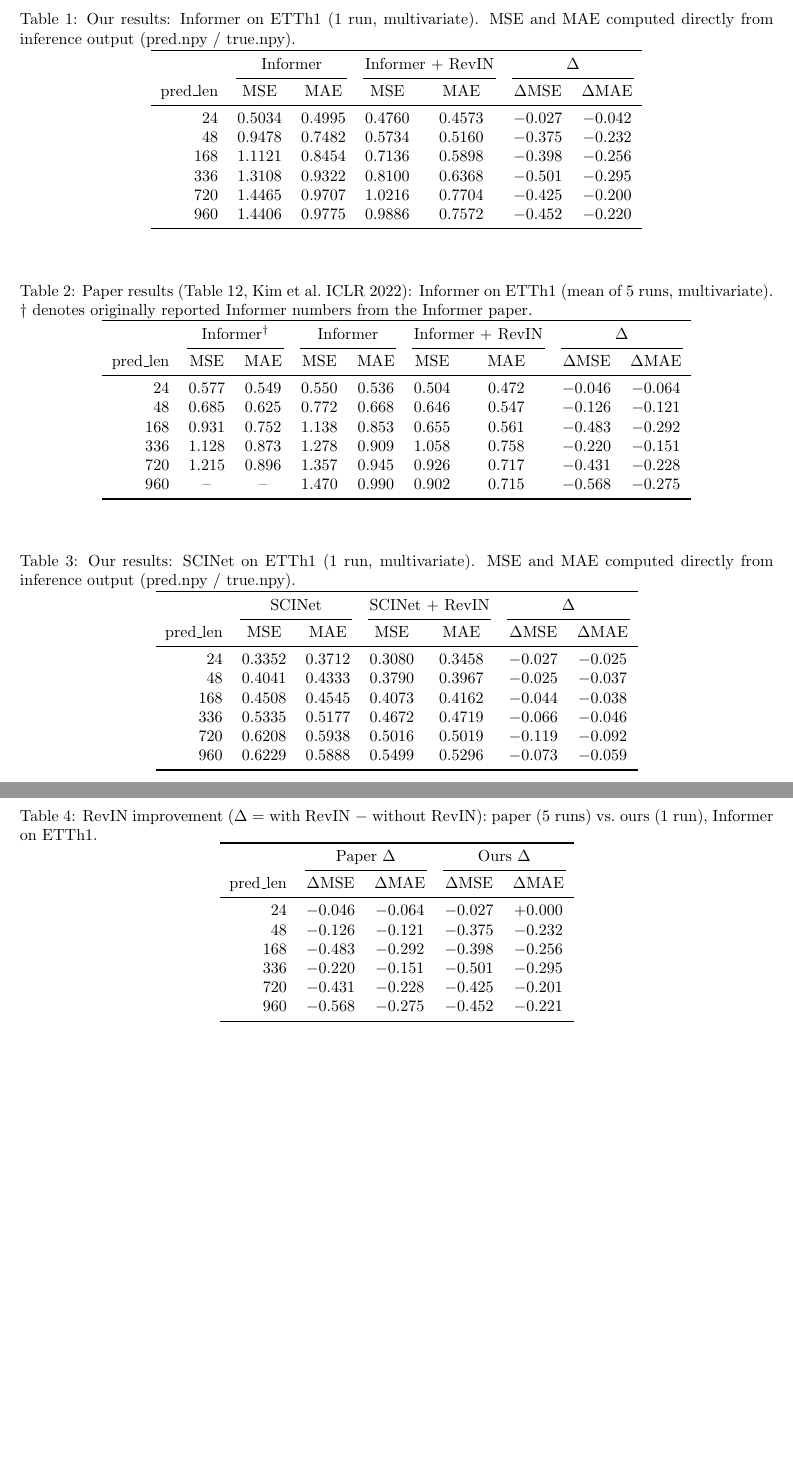
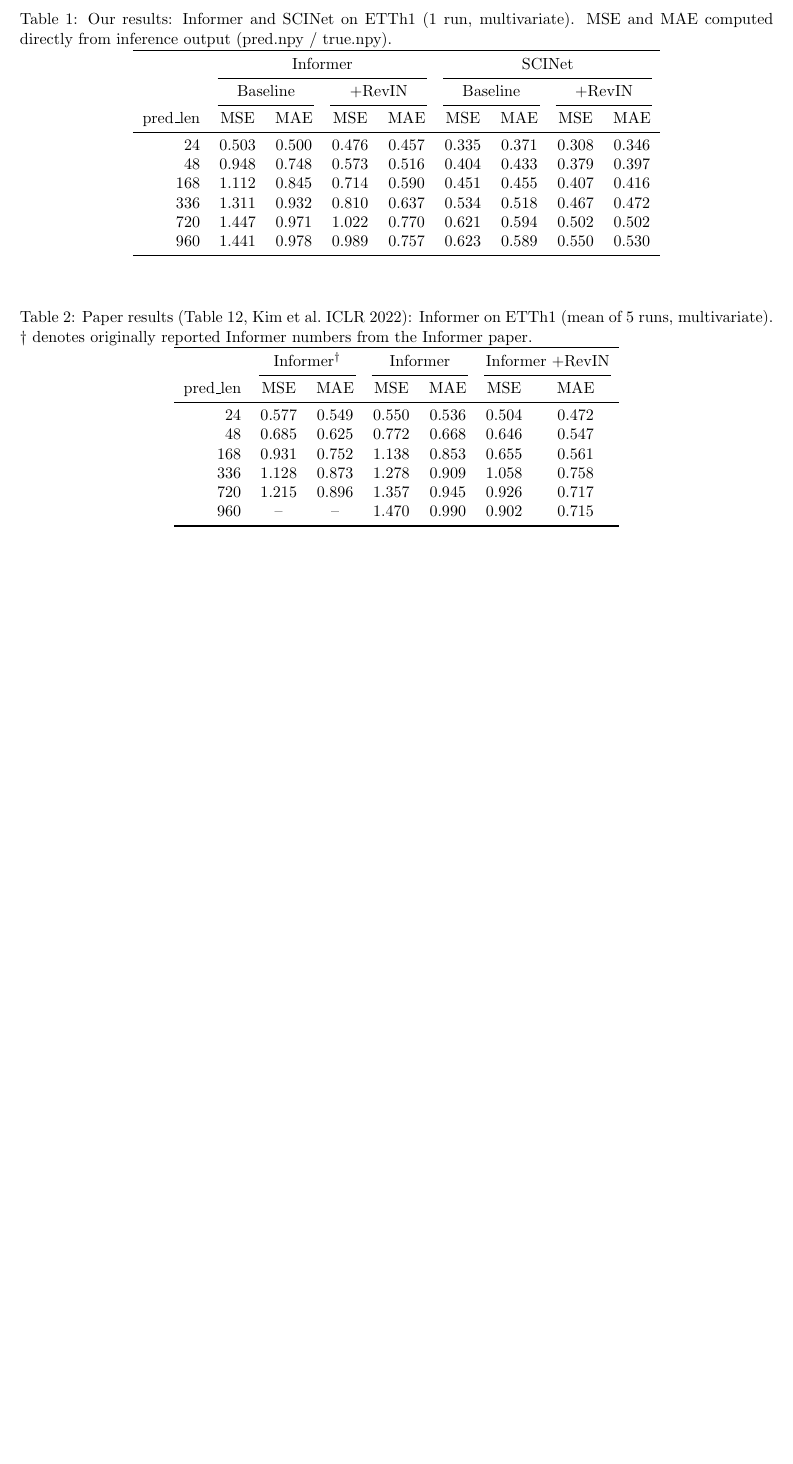
Before and after one commit to DIvkov575/revin-paper3, a LaTeX document (tables.tex): two parts of pages 1 and 2 of 2 before the commit and part of the page after it, the two joined at a grey line, cut so that both start at the same text, the shorter picture padded with empty space. Compiled offline with pdfLaTeX.

Commit message:
joined table

```diff
--- a/tables.tex
+++ b/tables.tex
@@ -6,23 +6,25 @@
 
 \begin{document}
 
-% ── Table 1: Our Results ─────────────────────────────────────────────────────
+% ── Table 1: Our Results (Informer + SCINet) ─────────────────────────────────
 \begin{table}[h]
 \centering
-\caption{Our results: Informer on ETTh1 (1 run, multivariate). MSE and MAE computed
-directly from inference output (pred.npy / true.npy).}
-\begin{tabular}{rcccccc}
+\caption{Our results: Informer and SCINet on ETTh1 (1 run, multivariate). MSE and MAE
+computed directly from inference output (pred.npy / true.npy).}
+\begin{tabular}{rccccccccc}
 \toprule
-& \multicolumn{2}{c}{Informer} & \multicolumn{2}{c}{Informer + RevIN} & \multicolumn{2}{c}{$\Delta$} \\
-\cmidrule(lr){2-3}\cmidrule(lr){4-5}\cmidrule(lr){6-7}
-pred\_len & MSE & MAE & MSE & MAE & $\Delta$MSE & $\Delta$MAE \\
+& \multicolumn{4}{c}{Informer} & \multicolumn{4}{c}{SCINet} \\
+\cmidrule(lr){2-5}\cmidrule(lr){6-9}
+& \multicolumn{2}{c}{Baseline} & \multicolumn{2}{c}{+RevIN} & \multicolumn{2}{c}{Baseline} & \multicolumn{2}{c}{+RevIN} \\
+\cmidrule(lr){2-3}\cmidrule(lr){4-5}\cmidrule(lr){6-7}\cmidrule(lr){8-9}
+pred\_len & MSE & MAE & MSE & MAE & MSE & MAE & MSE & MAE \\
 \midrule
-24  & 0.5034 & 0.4995 & 0.4760 & 0.4573 & $-$0.027 & $-$0.042 \\
-48  & 0.9478 & 0.7482 & 0.5734 & 0.5160 & $-$0.375 & $-$0.232 \\
-168 & 1.1121 & 0.8454 & 0.7136 & 0.5898 & $-$0.398 & $-$0.256 \\
-336 & 1.3108 & 0.9322 & 0.8100 & 0.6368 & $-$0.501 & $-$0.295 \\
-720 & 1.4465 & 0.9707 & 1.0216 & 0.7704 & $-$0.425 & $-$0.200 \\
-960 & 1.4406 & 0.9775 & 0.9886 & 0.7572 & $-$0.452 & $-$0.220 \\
+24  & 0.503 & 0.500 & 0.476 & 0.457 & 0.335 & 0.371 & 0.308 & 0.346 \\
+48  & 0.948 & 0.748 & 0.573 & 0.516 & 0.404 & 0.433 & 0.379 & 0.397 \\
+168 & 1.112 & 0.845 & 0.714 & 0.590 & 0.451 & 0.455 & 0.407 & 0.416 \\
+336 & 1.311 & 0.932 & 0.810 & 0.637 & 0.534 & 0.518 & 0.467 & 0.472 \\
+720 & 1.447 & 0.971 & 1.022 & 0.770 & 0.621 & 0.594 & 0.502 & 0.502 \\
+960 & 1.441 & 0.978 & 0.989 & 0.757 & 0.623 & 0.589 & 0.550 & 0.530 \\
 \bottomrule
 \end{tabular}
 \end{table}
@@ -33,60 +35,18 @@ pred\_len & MSE & MAE & MSE & MAE & $\Delta$MSE & $\Delta$MAE \\
 \caption{Paper results (Table 12, Kim et al.\ ICLR 2022): Informer on ETTh1
 (mean of 5 runs, multivariate). $\dagger$ denotes originally reported Informer
 numbers from the Informer paper.}
-\begin{tabular}{rcccccccc}
+\begin{tabular}{rccccccc}
 \toprule
-& \multicolumn{2}{c}{Informer$^\dagger$} & \multicolumn{2}{c}{Informer} & \multicolumn{2}{c}{Informer + RevIN} & \multicolumn{2}{c}{$\Delta$} \\
-\cmidrule(lr){2-3}\cmidrule(lr){4-5}\cmidrule(lr){6-7}\cmidrule(lr){8-9}
-pred\_len & MSE & MAE & MSE & MAE & MSE & MAE & $\Delta$MSE & $\Delta$MAE \\
+& \multicolumn{2}{c}{Informer$^\dagger$} & \multicolumn{2}{c}{Informer} & \multicolumn{2}{c}{Informer +RevIN} \\
+\cmidrule(lr){2-3}\cmidrule(lr){4-5}\cmidrule(lr){6-7}
+pred\_len & MSE & MAE & MSE & MAE & MSE & MAE \\
 \midrule
-24  & 0.577 & 0.549 & 0.550 & 0.536 & 0.504 & 0.472 & $-$0.046 & $-$0.064 \\
-48  & 0.685 & 0.625 & 0.772 & 0.668 & 0.646 & 0.547 & $-$0.126 & $-$0.121 \\
-168 & 0.931 & 0.752 & 1.138 & 0.853 & 0.655 & 0.561 & $-$0.483 & $-$0.292 \\
-336 & 1.128 & 0.873 & 1.278 & 0.909 & 1.058 & 0.758 & $-$0.220 & $-$0.151 \\
-720 & 1.215 & 0.896 & 1.357 & 0.945 & 0.926 & 0.717 & $-$0.431 & $-$0.228 \\
-960 & --    & --    & 1.470 & 0.990 & 0.902 & 0.715 & $-$0.568 & $-$0.275 \\
-\bottomrule
-\end{tabular}
-\end{table}
-
-% ── Table 3: Our SCINet Results ──────────────────────────────────────────────
-\begin{table}[h]
-\centering
-\caption{Our results: SCINet on ETTh1 (1 run, multivariate). MSE and MAE computed
-directly from inference output (pred.npy / true.npy).}
-\begin{tabular}{rcccccc}
-\toprule
-& \multicolumn{2}{c}{SCINet} & \multicolumn{2}{c}{SCINet + RevIN} & \multicolumn{2}{c}{$\Delta$} \\
-\cmidrule(lr){2-3}\cmidrule(lr){4-5}\cmidrule(lr){6-7}
-pred\_len & MSE & MAE & MSE & MAE & $\Delta$MSE & $\Delta$MAE \\
-\midrule
-24  & 0.3352 & 0.3712 & 0.3080 & 0.3458 & $-$0.027 & $-$0.025 \\
-48  & 0.4041 & 0.4333 & 0.3790 & 0.3967 & $-$0.025 & $-$0.037 \\
-168 & 0.4508 & 0.4545 & 0.4073 & 0.4162 & $-$0.044 & $-$0.038 \\
-336 & 0.5335 & 0.5177 & 0.4672 & 0.4719 & $-$0.066 & $-$0.046 \\
-720 & 0.6208 & 0.5938 & 0.5016 & 0.5019 & $-$0.119 & $-$0.092 \\
-960 & 0.6229 & 0.5888 & 0.5499 & 0.5296 & $-$0.073 & $-$0.059 \\
-\bottomrule
-\end{tabular}
-\end{table}
-
-% ── Table 4: Delta Comparison ─────────────────────────────────────────────────
-\begin{table}[h]
-\centering
-\caption{RevIN improvement ($\Delta$ = with RevIN $-$ without RevIN):
-paper (5 runs) vs.\ ours (1 run), Informer on ETTh1.}
-\begin{tabular}{rcccc}
-\toprule
-& \multicolumn{2}{c}{Paper $\Delta$} & \multicolumn{2}{c}{Ours $\Delta$} \\
-\cmidrule(lr){2-3}\cmidrule(lr){4-5}
-pred\_len & $\Delta$MSE & $\Delta$MAE & $\Delta$MSE & $\Delta$MAE \\
-\midrule
-24  & $-$0.046 & $-$0.064 & $-$0.027 & $+$0.000 \\
-48  & $-$0.126 & $-$0.121 & $-$0.375 & $-$0.232 \\
-168 & $-$0.483 & $-$0.292 & $-$0.398 & $-$0.256 \\
-336 & $-$0.220 & $-$0.151 & $-$0.501 & $-$0.295 \\
-720 & $-$0.431 & $-$0.228 & $-$0.425 & $-$0.201 \\
-960 & $-$0.568 & $-$0.275 & $-$0.452 & $-$0.221 \\
+24  & 0.577 & 0.549 & 0.550 & 0.536 & 0.504 & 0.472 \\
+48  & 0.685 & 0.625 & 0.772 & 0.668 & 0.646 & 0.547 \\
+168 & 0.931 & 0.752 & 1.138 & 0.853 & 0.655 & 0.561 \\
+336 & 1.128 & 0.873 & 1.278 & 0.909 & 1.058 & 0.758 \\
+720 & 1.215 & 0.896 & 1.357 & 0.945 & 0.926 & 0.717 \\
+960 & --    & --    & 1.470 & 0.990 & 0.902 & 0.715 \\
 \bottomrule
 \end{tabular}
 \end{table}
```
